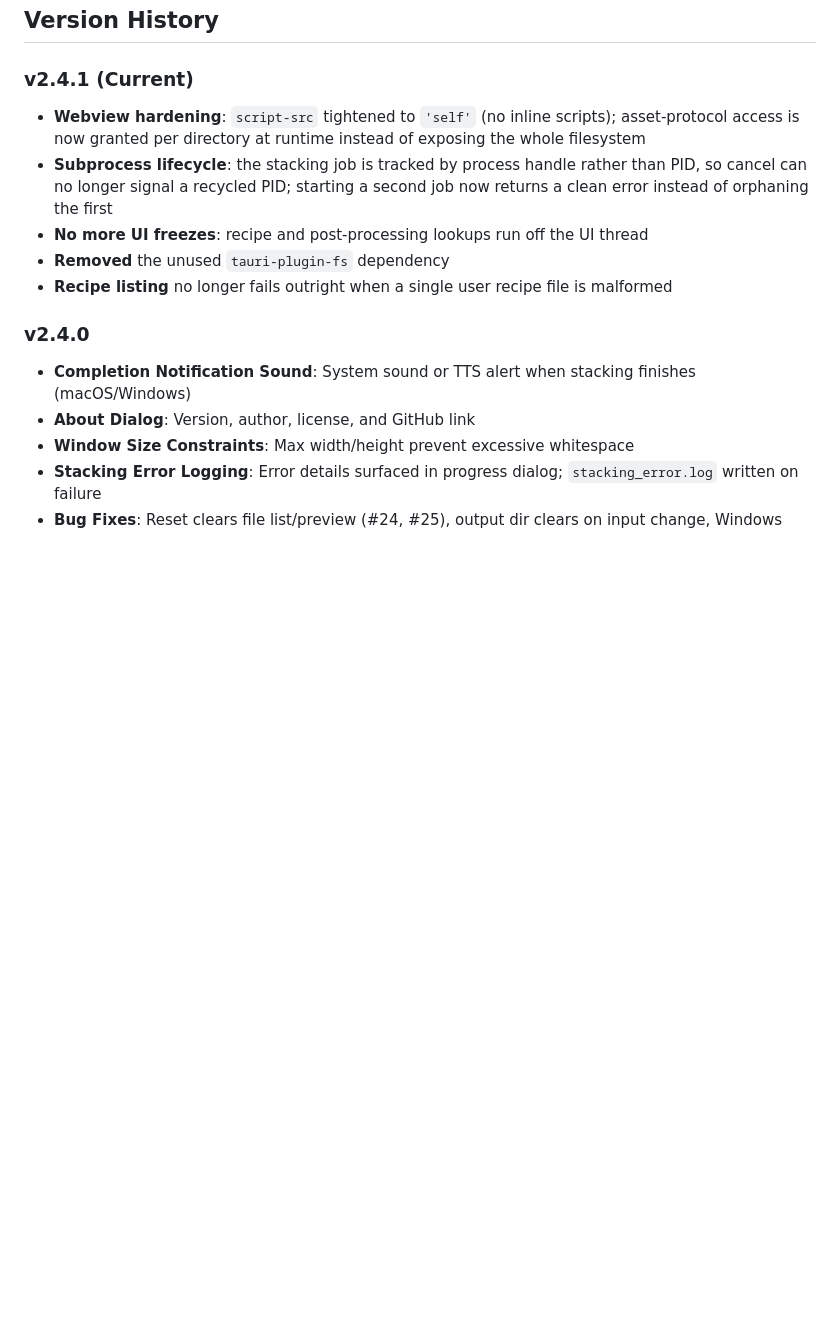
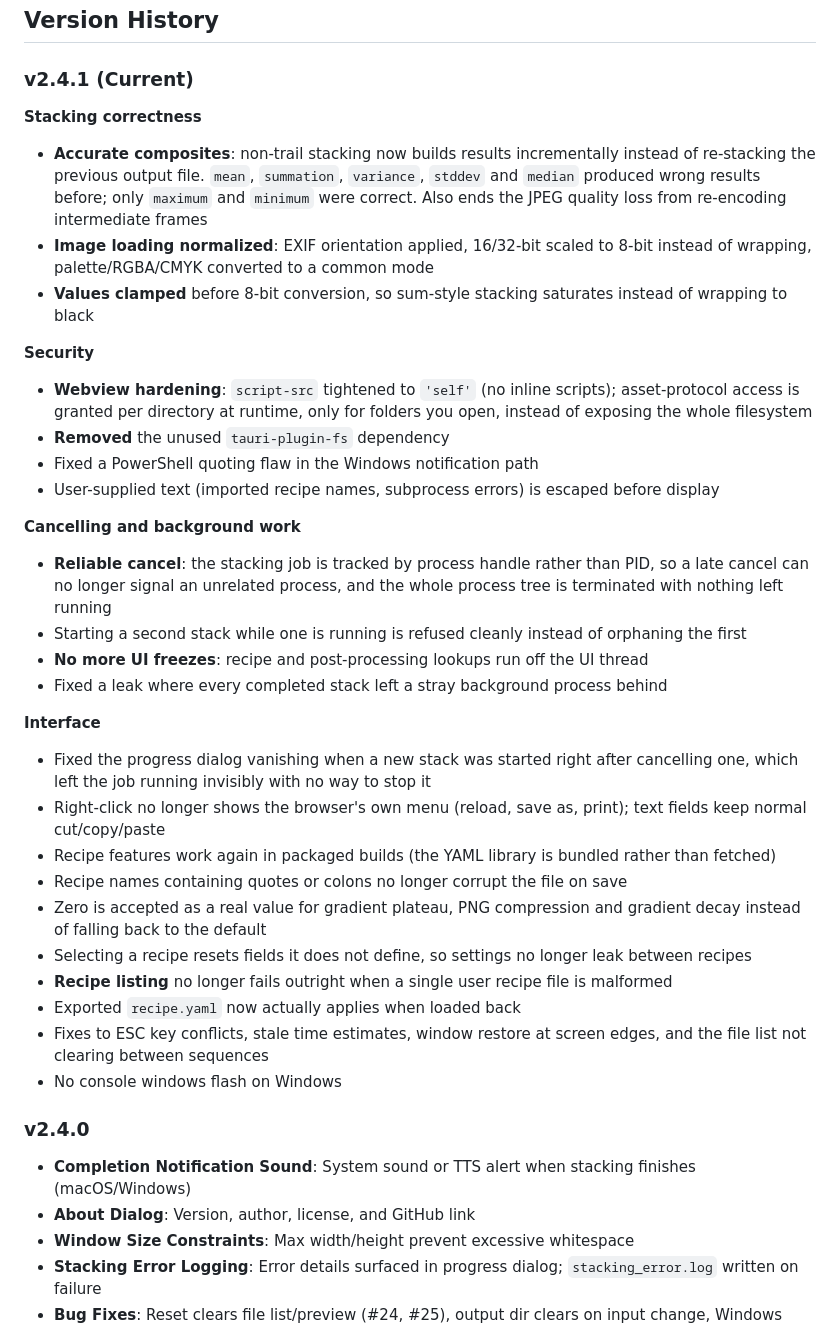
Before and after one commit to repsac/imgstax, a Markdown page: README.md, the part around the change. Rendered like a GitHub page; blank space fills up the shorter version.

Commit message:
Update v2.4.1 changelogs to cover the full release
The v2.4.1 entries only listed the webview and subprocess work. They
missed the stacking correctness fixes (which shipped in an unreleased
commit, not v2.4.0), the later interface fixes, and the Python 3.9
requirement. Both files now reflect what is actually in the release, with
README.md weighted to the desktop app and README-CLI.md to the CLI.

```diff
--- a/README.md
+++ b/README.md
@@ -486,11 +486,35 @@ imgstax is designed to build animations from stacked image sequences.
 ## Version History
 
 ### v2.4.1 (Current)
-- **Webview hardening**: `script-src` tightened to `'self'` (no inline scripts); asset-protocol access is now granted per directory at runtime instead of exposing the whole filesystem
-- **Subprocess lifecycle**: the stacking job is tracked by process handle rather than PID, so cancel can no longer signal a recycled PID; starting a second job now returns a clean error instead of orphaning the first
+
+**Stacking correctness**
+- **Accurate composites**: non-trail stacking now builds results incrementally instead of re-stacking the previous output file. `mean`, `summation`, `variance`, `stddev` and `median` produced wrong results before; only `maximum` and `minimum` were correct. Also ends the JPEG quality loss from re-encoding intermediate frames
+- **Image loading normalized**: EXIF orientation applied, 16/32-bit scaled to 8-bit instead of wrapping, palette/RGBA/CMYK converted to a common mode
+- **Values clamped** before 8-bit conversion, so sum-style stacking saturates instead of wrapping to black
+
+**Security**
+- **Webview hardening**: `script-src` tightened to `'self'` (no inline scripts); asset-protocol access is granted per directory at runtime, only for folders you open, instead of exposing the whole filesystem
+- **Removed** the unused `tauri-plugin-fs` dependency
+- Fixed a PowerShell quoting flaw in the Windows notification path
+- User-supplied text (imported recipe names, subprocess errors) is escaped before display
+
+**Cancelling and background work**
+- **Reliable cancel**: the stacking job is tracked by process handle rather than PID, so a late cancel can no longer signal an unrelated process, and the whole process tree is terminated with nothing left running
+- Starting a second stack while one is running is refused cleanly instead of orphaning the first
 - **No more UI freezes**: recipe and post-processing lookups run off the UI thread
-- **Removed** the unused `tauri-plugin-fs` dependency
+- Fixed a leak where every completed stack left a stray background process behind
+
+**Interface**
+- Fixed the progress dialog vanishing when a new stack was started right after cancelling one, which left the job running invisibly with no way to stop it
+- Right-click no longer shows the browser's own menu (reload, save as, print); text fields keep normal cut/copy/paste
+- Recipe features work again in packaged builds (the YAML library is bundled rather than fetched)
+- Recipe names containing quotes or colons no longer corrupt the file on save
+- Zero is accepted as a real value for gradient plateau, PNG compression and gradient decay instead of falling back to the default
+- Selecting a recipe resets fields it does not define, so settings no longer leak between recipes
 - **Recipe listing** no longer fails outright when a single user recipe file is malformed
+- Exported `recipe.yaml` now actually applies when loaded back
+- Fixes to ESC key conflicts, stale time estimates, window restore at screen edges, and the file list not clearing between sequences
+- No console windows flash on Windows
 
 ### v2.4.0
 - **Completion Notification Sound**: System sound or TTS alert when stacking finishes (macOS/Windows)
```
Also changed, not shown: README-CLI.md (+15 -5 lines).
